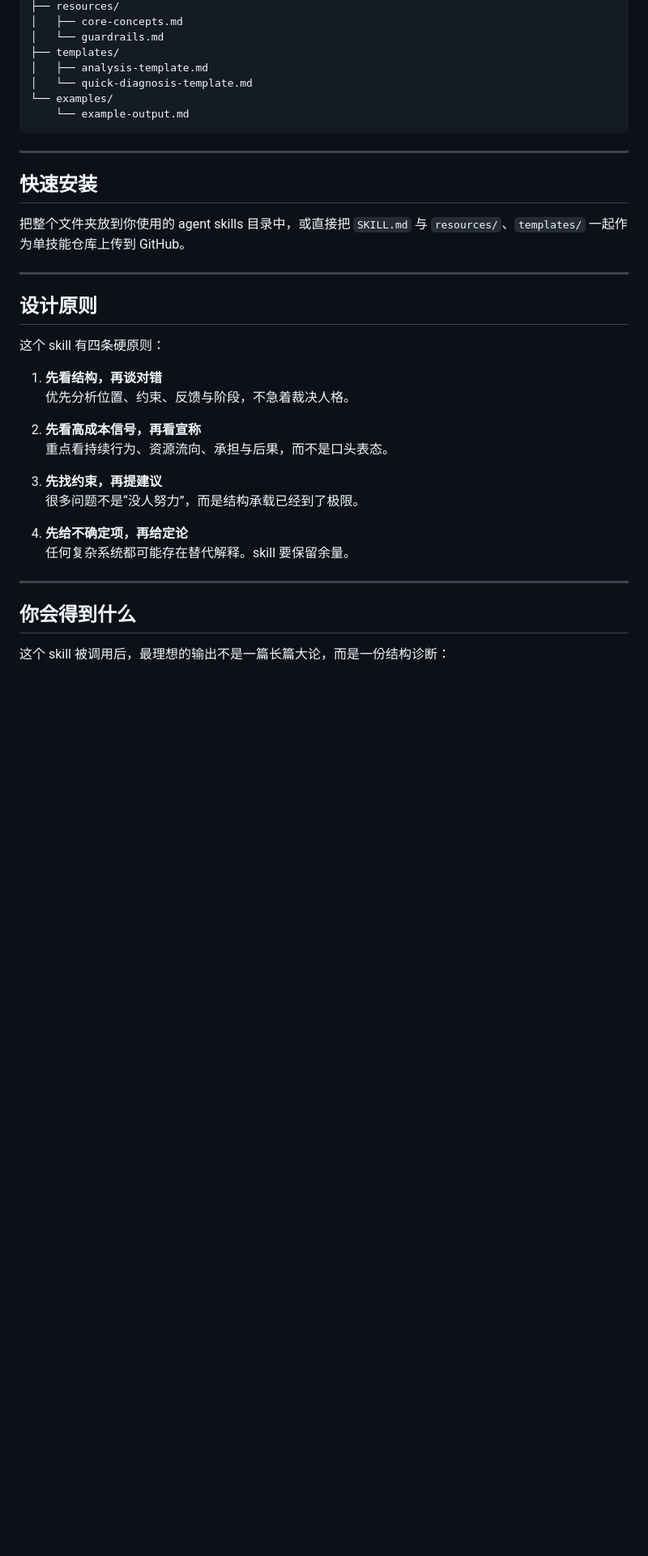
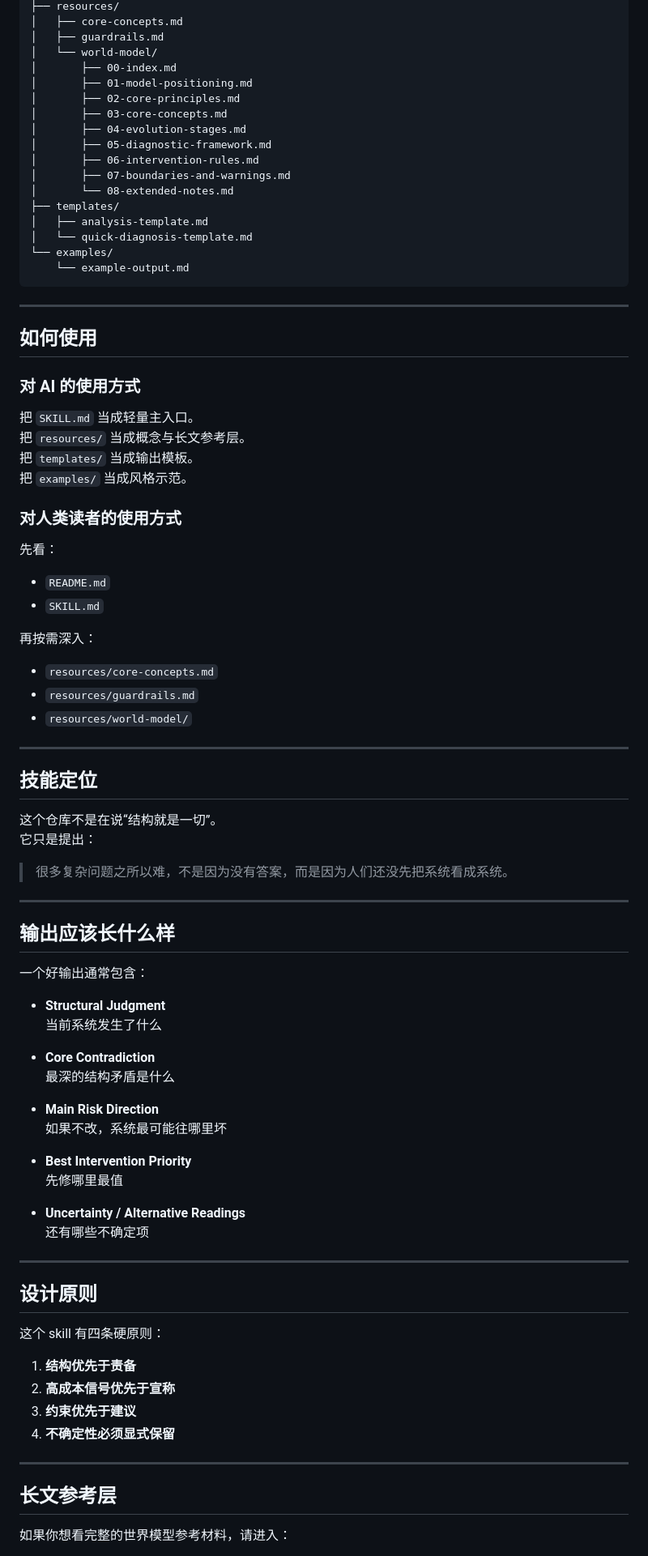
Before and after one commit to xixilove486/world-structure-skill, a Markdown page: README.md, the part around one of its changes. Shown at 81% size. Rendered like a GitHub page; blank space fills up the shorter version.

```diff
--- a/README.md
+++ b/README.md
@@ -43,6 +81,16 @@ world-structure-skill/
 ├── resources/
 │   ├── core-concepts.md
-│   └── guardrails.md
+│   ├── guardrails.md
+│   └── world-model/
+│       ├── 00-index.md
+│       ├── 01-model-positioning.md
+│       ├── 02-core-principles.md
+│       ├── 03-core-concepts.md
+│       ├── 04-evolution-stages.md
+│       ├── 05-diagnostic-framework.md
+│       ├── 06-intervention-rules.md
+│       ├── 07-boundaries-and-warnings.md
+│       └── 08-extended-notes.md
 ├── templates/
 │   ├── analysis-template.md
 │   └── quick-diagnosis-template.md
@@ -52,9 +100,53 @@ world-structure-skill/
 
 ---
 
-## 快速安装
+## 如何使用
 
-把整个文件夹放到你使用的 agent skills 目录中，或直接把 `SKILL.md` 与 `resources/`、`templates/` 一起作为单技能仓库上传到 GitHub。
+### 对 AI 的使用方式
+把 `SKILL.md` 当成轻量主入口。
+把 `resources/` 当成概念与长文参考层。
+把 `templates/` 当成输出模板。
+把 `examples/` 当成风格示范。
+
+### 对人类读者的使用方式
+先看：
+- `README.md`
+- `SKILL.md`
+
+再按需深入：
+- `resources/core-concepts.md`
+- `resources/guardrails.md`
+- `resources/world-model/`
+
+---
+
+## 技能定位
+
+这个仓库不是在说“结构就是一切”。
+它只是提出：
+
+> 很多复杂问题之所以难，不是因为没有答案，而是因为人们还没先把系统看成系统。
+
+---
+
+## 输出应该长什么样
+
+一个好输出通常包含：
+
+- **Structural Judgment**
+  当前系统发生了什么
+
+- **Core Contradiction**
+  最深的结构矛盾是什么
+
+- **Main Risk Direction**
+  如果不改，系统最可能往哪里坏
+
+- **Best Intervention Priority**
+  先修哪里最值
+
+- **Uncertainty / Alternative Readings**
+  还有哪些不确定项
 
 ---
 
@@ -62,21 +154,14 @@ world-structure-skill/
 
 这个 skill 有四条硬原则：
 
-1. **先看结构，再谈对错**
-   优先分析位置、约束、反馈与阶段，不急着裁决人格。
-
-2. **先看高成本信号，再看宣称**
-   重点看持续行为、资源流向、承担与后果，而不是口头表态。
-
-3. **先找约束，再提建议**
-   很多问题不是“没人努力”，而是结构承载已经到了极限。
-
-4. **先给不确定项，再给定论**
-   任何复杂系统都可能存在替代解释。skill 要保留余量。
+1. **结构优先于责备**
+2. **高成本信号优先于宣称**
+3. **约束优先于建议**
+4. **不确定性必须显式保留**
 
 ---
 
-## 你会得到什么
+## 长文参考层
 
-这个 skill 被调用后，最理想的输出不是一篇长篇大论，而是一份结构诊断：
+如果你想看完整的世界模型参考材料，请进入：
 
```
Also changed, not shown: other parts of README.md (+75 -43 lines).
